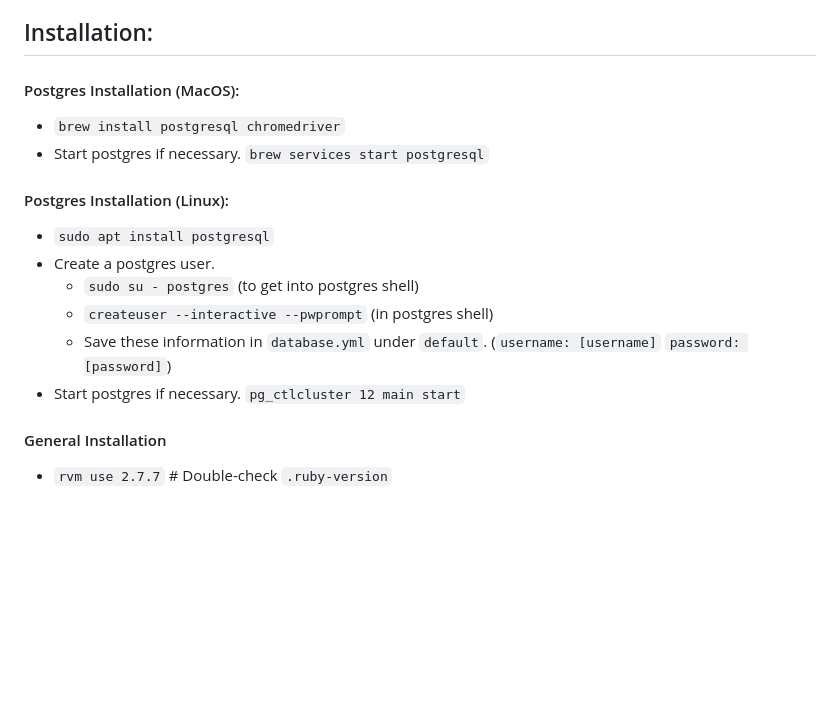
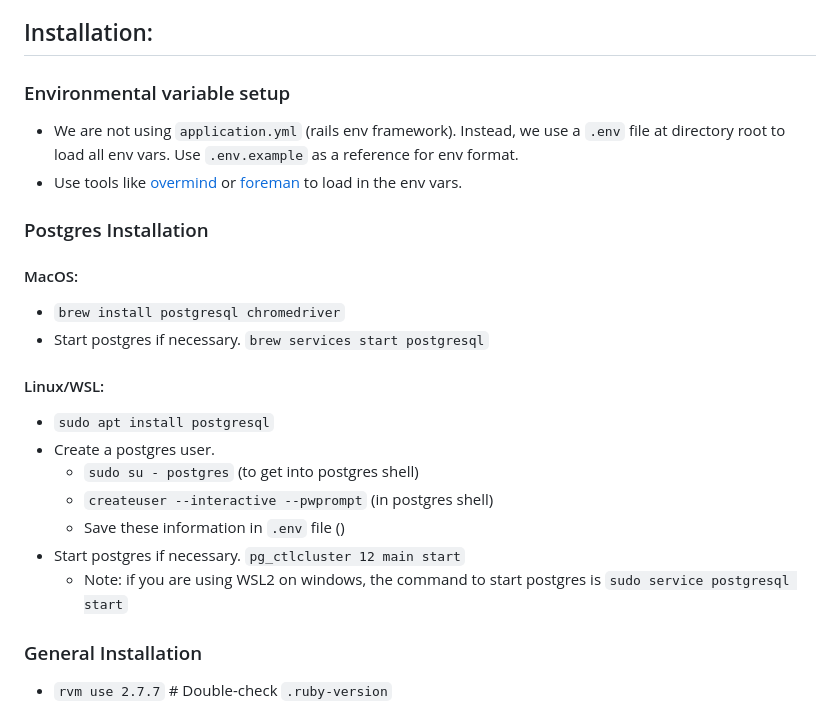
Before and after one commit to beautyjoy/BJC-Teacher-Tracker, a Markdown page: README.md, the part around the change. Rendered like a GitHub page; blank space fills up the shorter version.

Commit message:
chore: update readme on env var info

```diff
--- a/README.md
+++ b/README.md
@@ -37,19 +37,26 @@ We have worked on the adding following core features and functionality:
 
 ## Installation:
 
-#### Postgres Installation (MacOS):
+### Environmental variable setup
+* We are not using `application.yml` (rails env framework). Instead, we use a `.env` file at directory root to load all env vars. Use `.env.example` as a reference for env format.
+* Use tools like [overmind](https://github.com/DarthSim/overmind) or [foreman](https://github.com/ddollar/foreman) to load in the env vars.
+
+### Postgres Installation
+
+#### MacOS:
 * `brew install postgresql chromedriver`
 * Start postgres if necessary. `brew services start postgresql`
 
-#### Postgres Installation (Linux):
+#### Linux/WSL:
 * `sudo apt install postgresql`
 * Create a postgres user.
   * `sudo su - postgres` (to get into postgres shell)
   * `createuser --interactive --pwprompt` (in postgres shell)
-  * Save these information in `database.yml` under `default`. (`username: [username]` `password: [password]`)
+  * Save these information in `.env` file ()
 * Start postgres if necessary. `pg_ctlcluster 12 main start`
+  * Note: if you are using WSL2 on windows, the command to start postgres is `sudo service postgresql start`
 
-#### General Installation
+### General Installation
 * `rvm use 2.7.7` # Double-check `.ruby-version`
 * `bundle`
 * `bin/rails db:setup` (Run this after setting up Postgres)
```
